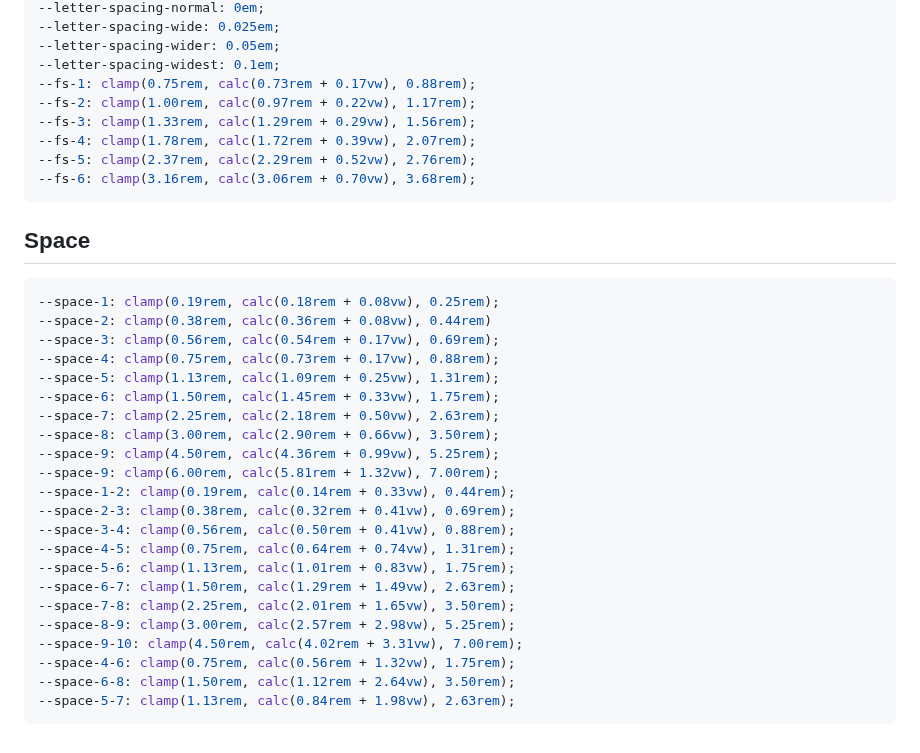
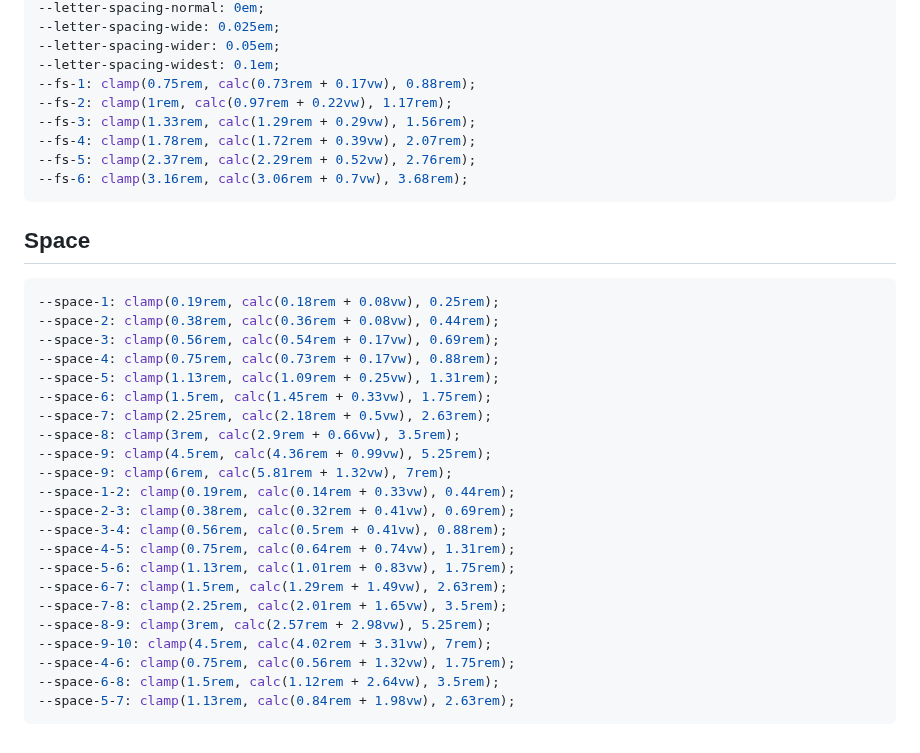
Before and after one commit to stephenikuomola/health-hero, a Markdown page: style-guide.md, the part around one of its changes. Rendered like a GitHub page.

Commit message:
make modifications to style-guide file

````diff
--- a/style-guide.md
+++ b/style-guide.md
@@ -152,36 +154,36 @@ The TypeScale for this project is the **Perfect Fourth**
 --letter-spacing-wider: 0.05em;
 --letter-spacing-widest: 0.1em;
 --fs-1: clamp(0.75rem, calc(0.73rem + 0.17vw), 0.88rem);
---fs-2: clamp(1.00rem, calc(0.97rem + 0.22vw), 1.17rem);
+--fs-2: clamp(1rem, calc(0.97rem + 0.22vw), 1.17rem);
 --fs-3: clamp(1.33rem, calc(1.29rem + 0.29vw), 1.56rem);
 --fs-4: clamp(1.78rem, calc(1.72rem + 0.39vw), 2.07rem);
 --fs-5: clamp(2.37rem, calc(2.29rem + 0.52vw), 2.76rem);
---fs-6: clamp(3.16rem, calc(3.06rem + 0.70vw), 3.68rem);
+--fs-6: clamp(3.16rem, calc(3.06rem + 0.7vw), 3.68rem);
 ```
 
 ## Space
 
 ```css
 --space-1: clamp(0.19rem, calc(0.18rem + 0.08vw), 0.25rem);
---space-2: clamp(0.38rem, calc(0.36rem + 0.08vw), 0.44rem)
+--space-2: clamp(0.38rem, calc(0.36rem + 0.08vw), 0.44rem);
 --space-3: clamp(0.56rem, calc(0.54rem + 0.17vw), 0.69rem);
 --space-4: clamp(0.75rem, calc(0.73rem + 0.17vw), 0.88rem);
 --space-5: clamp(1.13rem, calc(1.09rem + 0.25vw), 1.31rem);
---space-6: clamp(1.50rem, calc(1.45rem + 0.33vw), 1.75rem);
---space-7: clamp(2.25rem, calc(2.18rem + 0.50vw), 2.63rem);
---space-8: clamp(3.00rem, calc(2.90rem + 0.66vw), 3.50rem);
---space-9: clamp(4.50rem, calc(4.36rem + 0.99vw), 5.25rem);
---space-9: clamp(6.00rem, calc(5.81rem + 1.32vw), 7.00rem);
+--space-6: clamp(1.5rem, calc(1.45rem + 0.33vw), 1.75rem);
+--space-7: clamp(2.25rem, calc(2.18rem + 0.5vw), 2.63rem);
+--space-8: clamp(3rem, calc(2.9rem + 0.66vw), 3.5rem);
+--space-9: clamp(4.5rem, calc(4.36rem + 0.99vw), 5.25rem);
+--space-9: clamp(6rem, calc(5.81rem + 1.32vw), 7rem);
 --space-1-2: clamp(0.19rem, calc(0.14rem + 0.33vw), 0.44rem);
 --space-2-3: clamp(0.38rem, calc(0.32rem + 0.41vw), 0.69rem);
---space-3-4: clamp(0.56rem, calc(0.50rem + 0.41vw), 0.88rem);
+--space-3-4: clamp(0.56rem, calc(0.5rem + 0.41vw), 0.88rem);
 --space-4-5: clamp(0.75rem, calc(0.64rem + 0.74vw), 1.31rem);
 --space-5-6: clamp(1.13rem, calc(1.01rem + 0.83vw), 1.75rem);
---space-6-7: clamp(1.50rem, calc(1.29rem + 1.49vw), 2.63rem);
---space-7-8: clamp(2.25rem, calc(2.01rem + 1.65vw), 3.50rem);
---space-8-9: clamp(3.00rem, calc(2.57rem + 2.98vw), 5.25rem);
---space-9-10: clamp(4.50rem, calc(4.02rem + 3.31vw), 7.00rem);
+--space-6-7: clamp(1.5rem, calc(1.29rem + 1.49vw), 2.63rem);
+--space-7-8: clamp(2.25rem, calc(2.01rem + 1.65vw), 3.5rem);
+--space-8-9: clamp(3rem, calc(2.57rem + 2.98vw), 5.25rem);
+--space-9-10: clamp(4.5rem, calc(4.02rem + 3.31vw), 7rem);
 --space-4-6: clamp(0.75rem, calc(0.56rem + 1.32vw), 1.75rem);
---space-6-8: clamp(1.50rem, calc(1.12rem + 2.64vw), 3.50rem);
+--space-6-8: clamp(1.5rem, calc(1.12rem + 2.64vw), 3.5rem);
 --space-5-7: clamp(1.13rem, calc(0.84rem + 1.98vw), 2.63rem);
 ```
````
Also changed, not shown: other parts of style-guide.md (+3 -1 lines).
